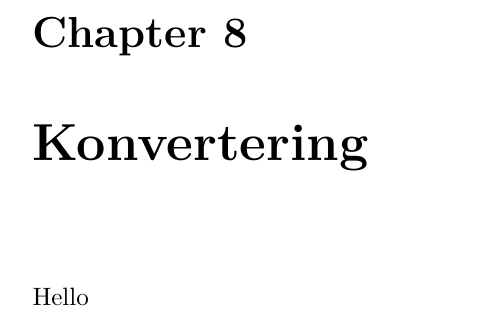
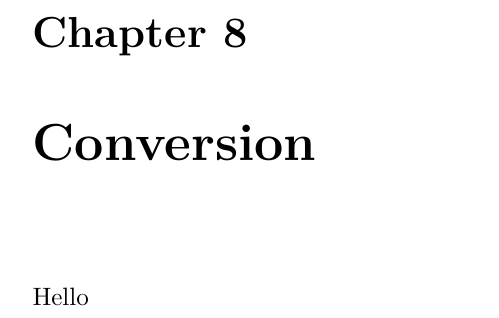
Before and after one commit to aslakjohansen/progintro, a LaTeX book (doc/document.tex, which reads doc/contents/conversion/main.tex): part of page 11 of 14, cut so that both start at the same text. Compiled offline with XeLaTeX.

Commit message:
Converted to english

```diff
--- a/doc/contents/conversion/main.tex
+++ b/doc/contents/conversion/main.tex
@@ -1,4 +1,4 @@
-\chapter{Konvertering}
+\chapter{Conversion}
 \label{sec:conversion}
 
 Hello
```
